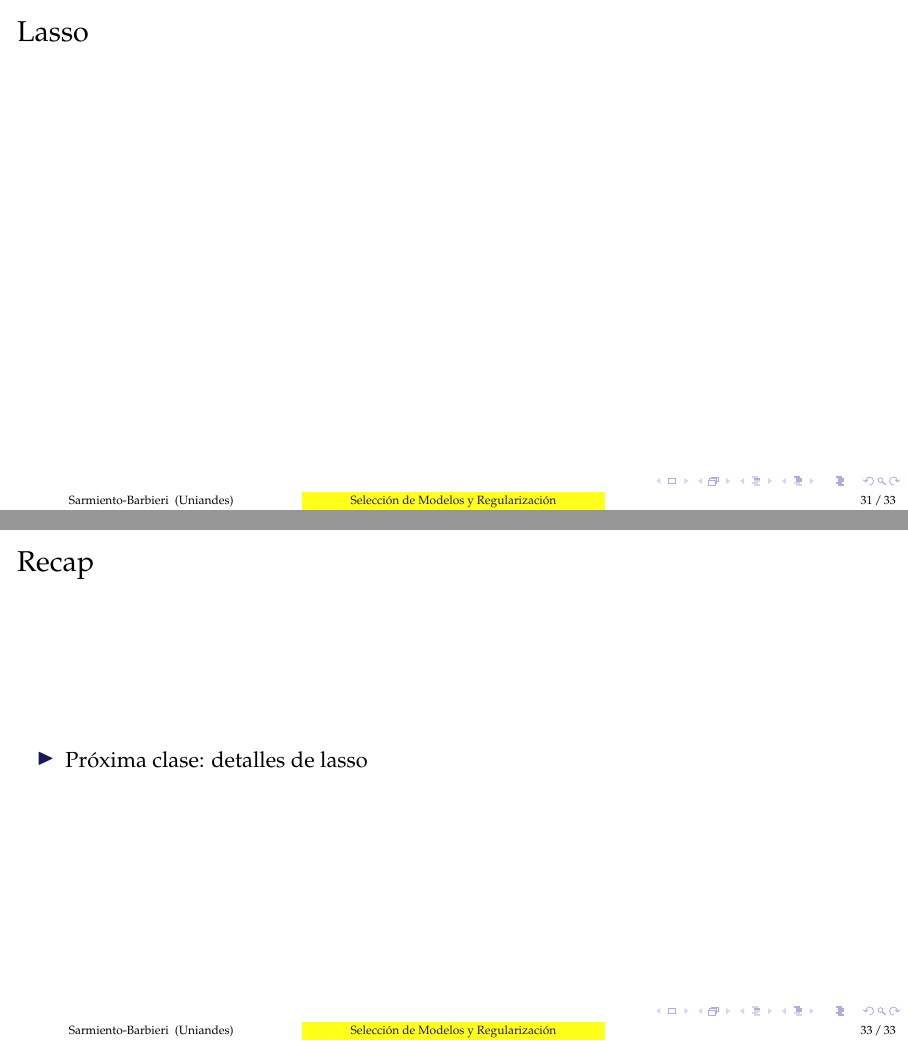
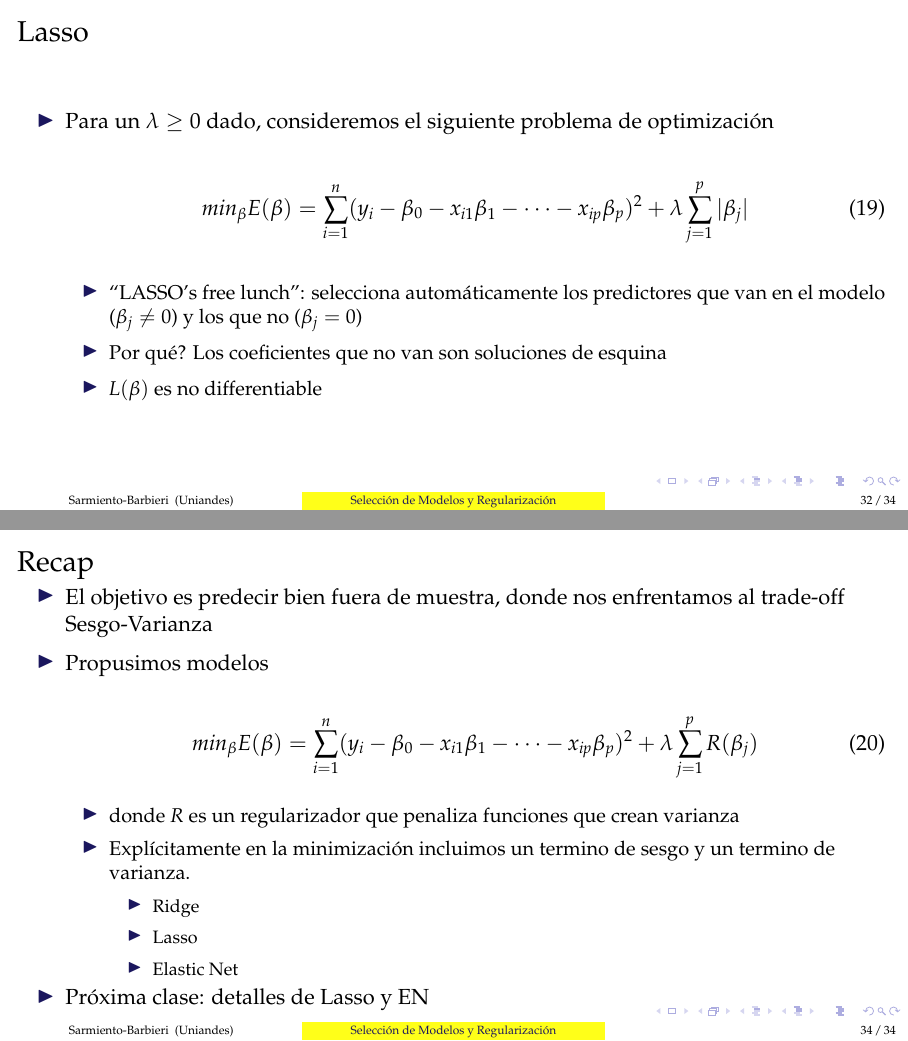
Before and after one commit to ignaciomsarmiento/BDML_SS, LaTeX slides (Lecture06/SS06.tex): pages 32 and 34 of 34 before the commit and pages 34 and 36 of 36 after it, joined at a grey line. The pictures show the PDF file Lecture06/SS06.pdf that the author committed with the source.

Commit message:
l06 add recap

```diff
--- a/Lecture06/SS06.tex
+++ b/Lecture06/SS06.tex
@@ -681,6 +681,25 @@ min_{\beta} R(\beta) = \sum_{i=1}^n (y_i-\sum^k_{j=1}x_{ij}'\beta_j)^2 + \lambda
 %----------------------------------------------------------------------%
 \begin{frame}[fragile]
 \frametitle{Lasso}
+
+\begin{itemize}
+\item Para un $\lambda \geq 0$ dado, consideremos el siguiente problema de optimización
+
+
+\begin{align}
+min_{\beta} E(\beta) = \sum_{i=1}^n (y_i-\beta_0 - x_{i1}\beta_1 - \dots - x_{ip}\beta_p)^2 + \lambda \sum_{j=1}^p |\beta_j|
+\end{align}
+
+\medskip
+\pause
+  \begin{itemize}
+    \item  ``LASSO's free lunch'': selecciona automáticamente los predictores que van en el modelo ($\beta_j \neq 0$) y los que no   ($\beta_j = 0$)
+    \medskip
+    \item Por qué? Los coeficientes que no van son soluciones de esquina
+    \medskip
+    \item  $L(\beta)$ es no differentiable
+  \end{itemize}
+\end{itemize}
 \end{frame}
 %----------------------------------------------------------------------%
 \section{Recap}
@@ -690,8 +709,33 @@ min_{\beta} R(\beta) = \sum_{i=1}^n (y_i-\sum^k_{j=1}x_{ij}'\beta_j)^2 + \lambda
 
 \begin{itemize}
 
+    \item El objetivo es predecir bien fuera de muestra, donde nos enfrentamos al trade-off Sesgo-Varianza
 
-\item Próxima clase: detalles de lasso
+    \medskip
+    \item Propusimos modelos
+
+
+    \begin{align}
+        min_{\beta} E(\beta) = \sum_{i=1}^n (y_i-\beta_0 - x_{i1}\beta_1 - \dots - x_{ip}\beta_p)^2 + \lambda \sum_{j=1}^p R(\beta_j)
+    \end{align}
+    \begin{itemize}
+    \item donde $R$ es un regularizador que penaliza funciones que crean varianza
+    \medskip
+    \item Explícitamente en la minimización incluimos un termino de sesgo y un termino de varianza.
+
+
+    \medskip
+        \begin{itemize}
+            \item Ridge
+            \medskip
+            \item Lasso
+            \medskip
+            \item Elastic Net
+        \end{itemize}
+\end{itemize}
+
+
+    \item Próxima clase: detalles de Lasso y EN
 
 \end{itemize}
 
```
Also changed, not shown: Lecture06/SS06.pdf, Lecture06/figures/baticomputer_meme.jpg (added), 1 other file.
